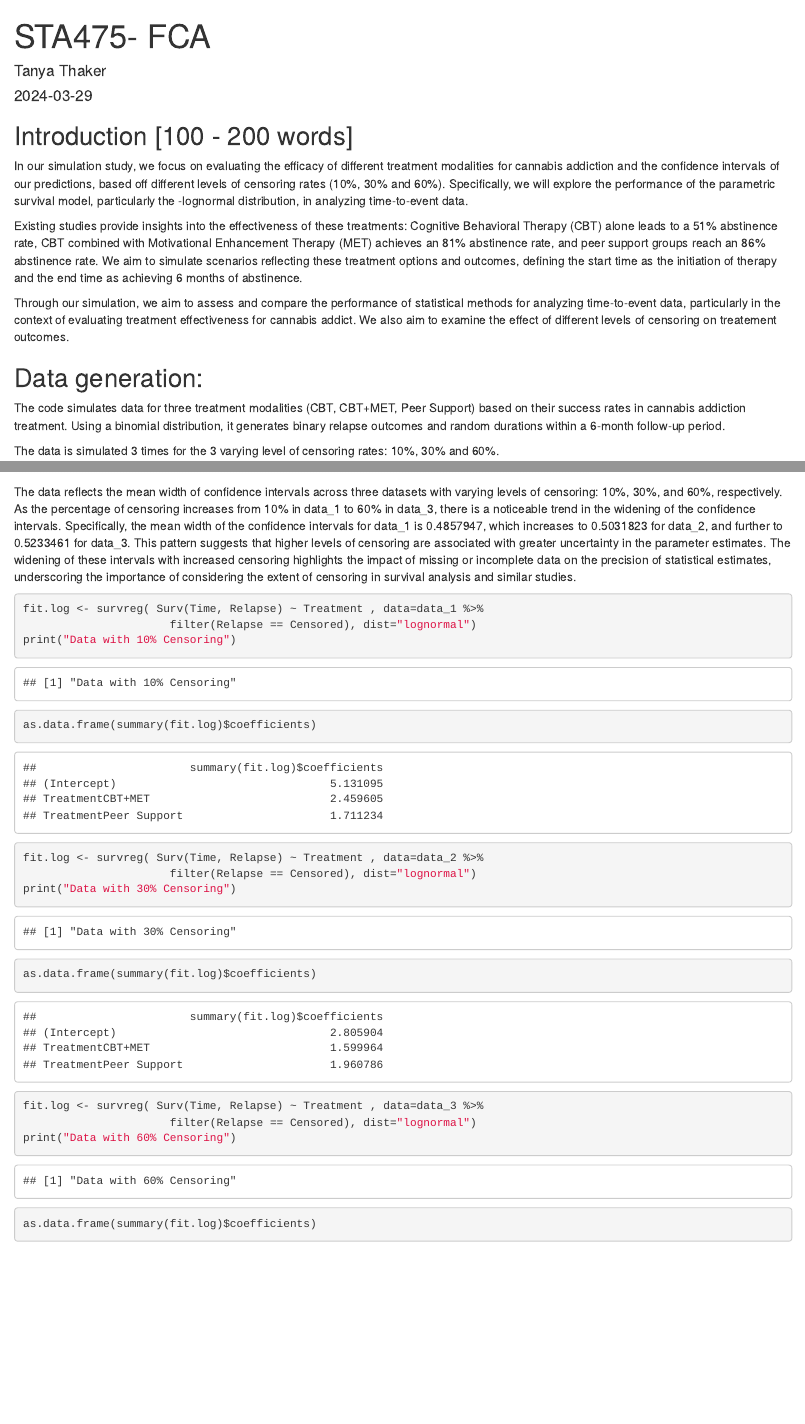
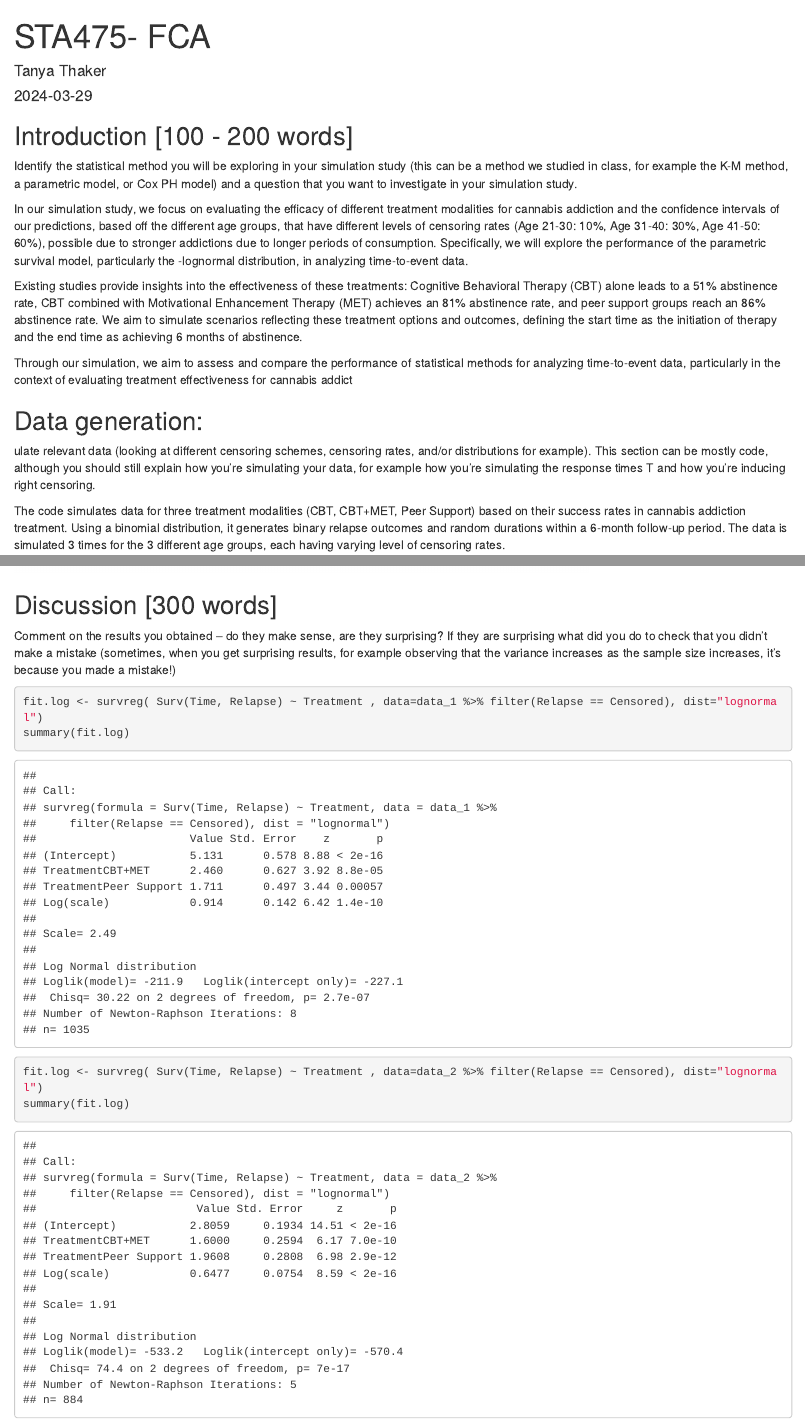
Before and after one commit to Kaartik7/Survival-Analysis, an R Markdown document (FCA_with_graphs.Rmd): the page in a window 1100 px wide, from its top, and a second part further down, joined at a grey line. Rendered offline with R 4.5, knitr and Pandoc, with nearby package versions.

Commit message:
Add files via upload

````diff
--- a/FCA_with_graphs.Rmd
+++ b/FCA_with_graphs.Rmd
@@ -12,19 +12,21 @@ library(dplyr)
 ```
 
 ## Introduction [100 - 200 words]
+Identify the statistical method you will be exploring in your simulation study (this can be a method we studied in class, for example the K-M method, a parametric model, or Cox PH model) and a question that you want to investigate in your simulation study.
 
-In our simulation study, we focus on evaluating the efficacy of different treatment modalities for cannabis addiction and the confidence intervals of our predictions, based off different levels of censoring rates (10%, 30% and 60%). Specifically, we will explore the performance of the parametric survival model, particularly the -lognormal distribution, in analyzing time-to-event data.
+In our simulation study, we focus on evaluating the efficacy of different treatment modalities for cannabis addiction and the confidence intervals of our predictions, based off the different age groups, that have different levels of censoring rates (Age 21-30: 10%, Age 31-40: 30%, Age 41-50: 60%), possible due to stronger addictions due to longer periods of consumption. Specifically, we will explore the performance of the parametric survival model, particularly the -lognormal distribution, in analyzing time-to-event data.
 
 Existing studies provide insights into the effectiveness of these treatments: Cognitive Behavioral Therapy (CBT) alone leads to a 51% abstinence rate, CBT combined with Motivational Enhancement Therapy (MET) achieves an 81% abstinence rate, and peer support groups reach an 86% abstinence rate. We aim to simulate scenarios reflecting these treatment options and outcomes, defining the start time as the initiation of therapy and the end time as achieving 6 months of abstinence.
 
-Through our simulation, we aim to assess and compare the performance of statistical methods for analyzing time-to-event data, particularly in the context of evaluating treatment effectiveness for cannabis addict. We also aim to examine the effect of different levels of censoring on treatement outcomes.
+Through our simulation, we aim to assess and compare the performance of statistical methods for analyzing time-to-event data, particularly in the context of evaluating treatment effectiveness for cannabis addict
+
 
 
 ## Data generation:
+ulate relevant data (looking at different censoring schemes, censoring rates, and/or distributions for example). This section can be mostly code, although you should still explain how you’re simulating your data, for example how you’re simulating the response times T and how you’re inducing right censoring.
 
 The code simulates data for three treatment modalities (CBT, CBT+MET, Peer Support) based on their success rates in cannabis addiction treatment. Using a binomial distribution, it generates binary relapse outcomes and random durations within a 6-month follow-up period.
-
-The data is simulated 3 times for the 3 varying level of censoring rates: 10%, 30% and 60%.
+The data is simulated 3 times for the 3 different age groups, each having varying level of censoring rates.
 
 ```{r}
 # Dataset 1
@@ -247,4 +228,12 @@ ggplot(plot_data, aes(x = Dataset, y = Mean_Width)) +
 ```
 
 
-The data reflects the mean width of confidence intervals across three datasets with varying levels of censoring: 10%, 30%, and 60%, respectively. As the percentage of censoring increases from 10% in data_1 to 60% in data_3, there is a noticeable trend in the widening of the confidence intervals. Specifically, the mean width of the confidence intervals for data_1 is 0.4857947, which increases to 0.5031823 for data_2, and further to 0.5233461 for data_3. This pattern suggests that higher levels of censoring are associated with greater uncertainty in the parameter estimates. The widening of these intervals with increased censoring highlights the impact of missing or incomplete data on the precision of statistical estimates, underscoring the importance of considering the extent of censoring in survival analysis and similar studies.
+
+## Discussion [300 words]
+Comment on the results you obtained – do they make sense, are they surprising? If they are surprising what did you do to check that you didn’t make a mistake (sometimes, when you get surprising results, for example observing that the variance increases as the sample size increases, it’s because you made a mistake!)
+```{r}
+fit.log <- survreg( Surv(Time, Relapse) ~ Treatment , data=data_1 %>% filter(Relapse == Censored), dist="lognormal")
+summary(fit.log)
+
+fit.log <- survreg( Surv(Time, Relapse) ~ Treatment , data=data_2 %>% filter(Relapse == Censored), dist="lognormal")
+summary(fit.log)
@@ -251,17 +244,2 @@ The data reflects the mean width of confidence intervals across three datasets w
 
 
-```{r}
-fit.log <- survreg( Surv(Time, Relapse) ~ Treatment , data=data_1 %>%
-                      filter(Relapse == Censored), dist="lognormal")
-print("Data with 10% Censoring")
-as.data.frame(summary(fit.log)$coefficients)
-
-fit.log <- survreg( Surv(Time, Relapse) ~ Treatment , data=data_2 %>%
-                      filter(Relapse == Censored), dist="lognormal")
-print("Data with 30% Censoring")
-as.data.frame(summary(fit.log)$coefficients)
-
-fit.log <- survreg( Surv(Time, Relapse) ~ Treatment , data=data_3 %>%
-                      filter(Relapse == Censored), dist="lognormal")
-print("Data with 60% Censoring")
-as.data.frame(summary(fit.log)$coefficients)
````
Also changed, not shown: FCA_with_graphs.Rmd (73 more changed lines).
